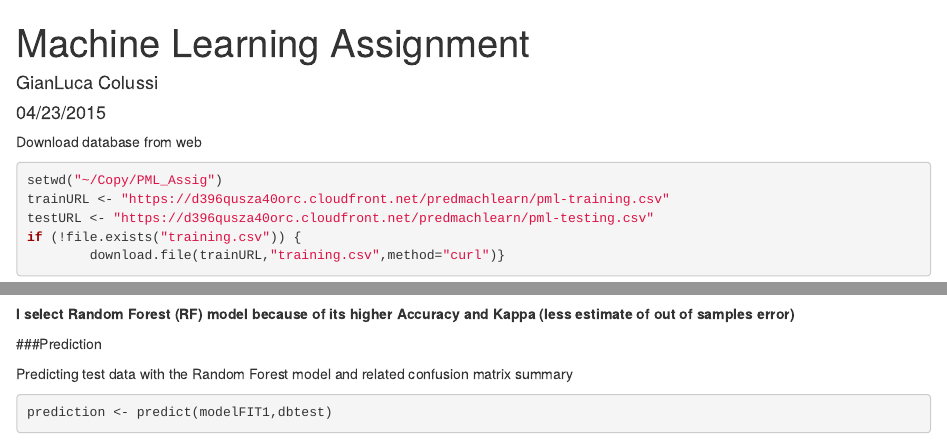
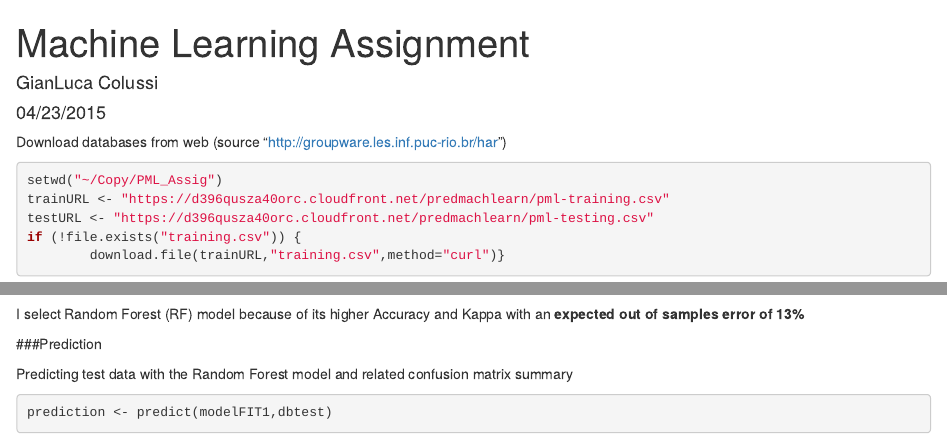
Before and after one commit to giancolu/PML_assignment, an R Markdown document (final_assign.Rmd): the page in a window 1100 px wide, from its top, and a second part further down, joined at a grey line. Rendered offline with R 4.5, knitr and Pandoc, with nearby package versions; some code elsewhere in the file could not run offline.

Commit message:
updated files

````diff
--- a/final_assign.Rmd
+++ b/final_assign.Rmd
@@ -5,10 +5,11 @@ date: "04/23/2015"
 output:
   html_document:
     fig_caption: yes
+    keep_md: yes
     self_contained: false
 ---
 
-Download database from web
+Download databases from web (source "http://groupware.les.inf.puc-rio.br/har")
 ```{r}
 setwd("~/Copy/PML_Assig")
 trainURL <- "https://d396qusza40orc.cloudfront.net/predmachlearn/pml-training.csv"
@@ -86,7 +87,7 @@ bwplot(results,main="Box plot of accuracy and Kappa by different model")
 diffValues <- diff(results)
 summary(diffValues)
 ```
-__I select Random Forest (RF) model because of its higher Accuracy and Kappa (less estimate of out of samples error)__
+I select Random Forest (RF) model because of its higher Accuracy and Kappa with an __expected out of samples error of 13%__
 
 ###Prediction
 
````
Also changed, not shown: final_assign.html.
